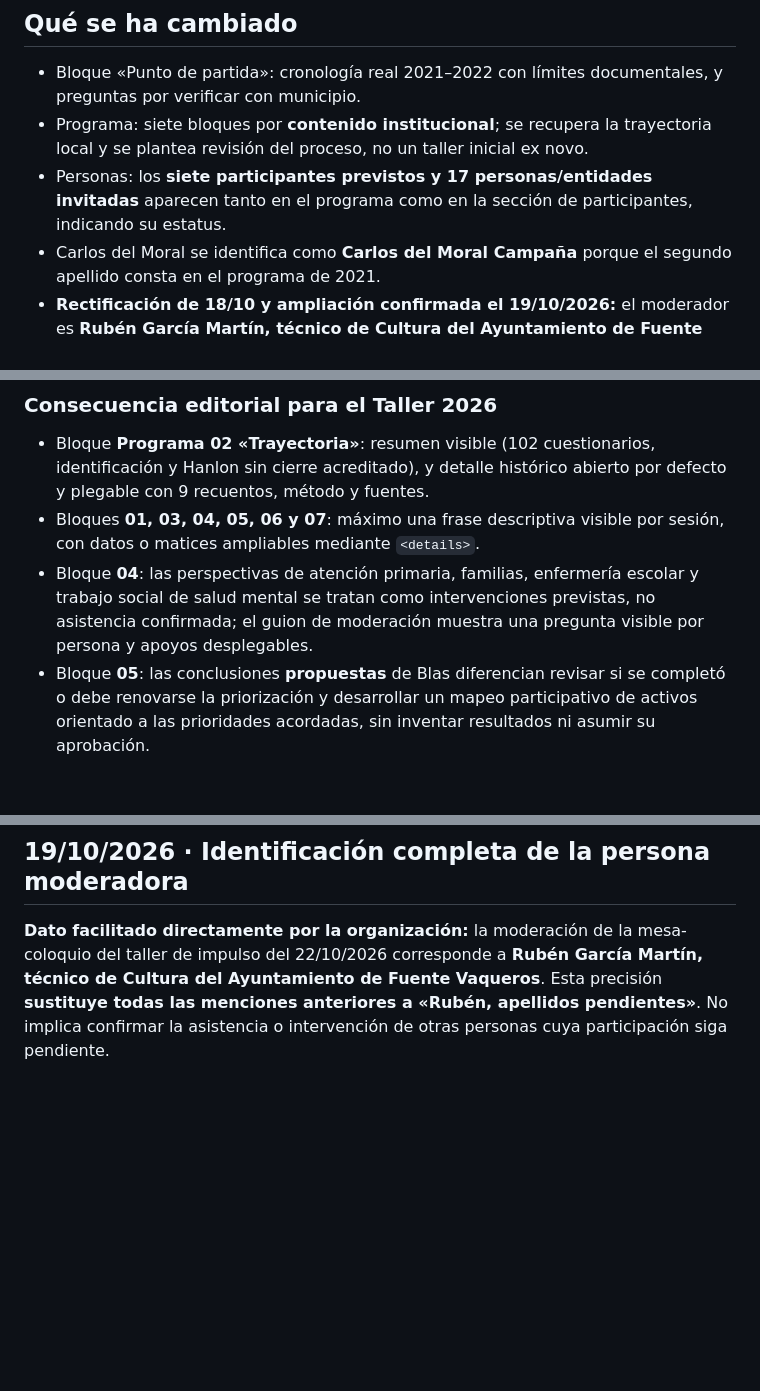
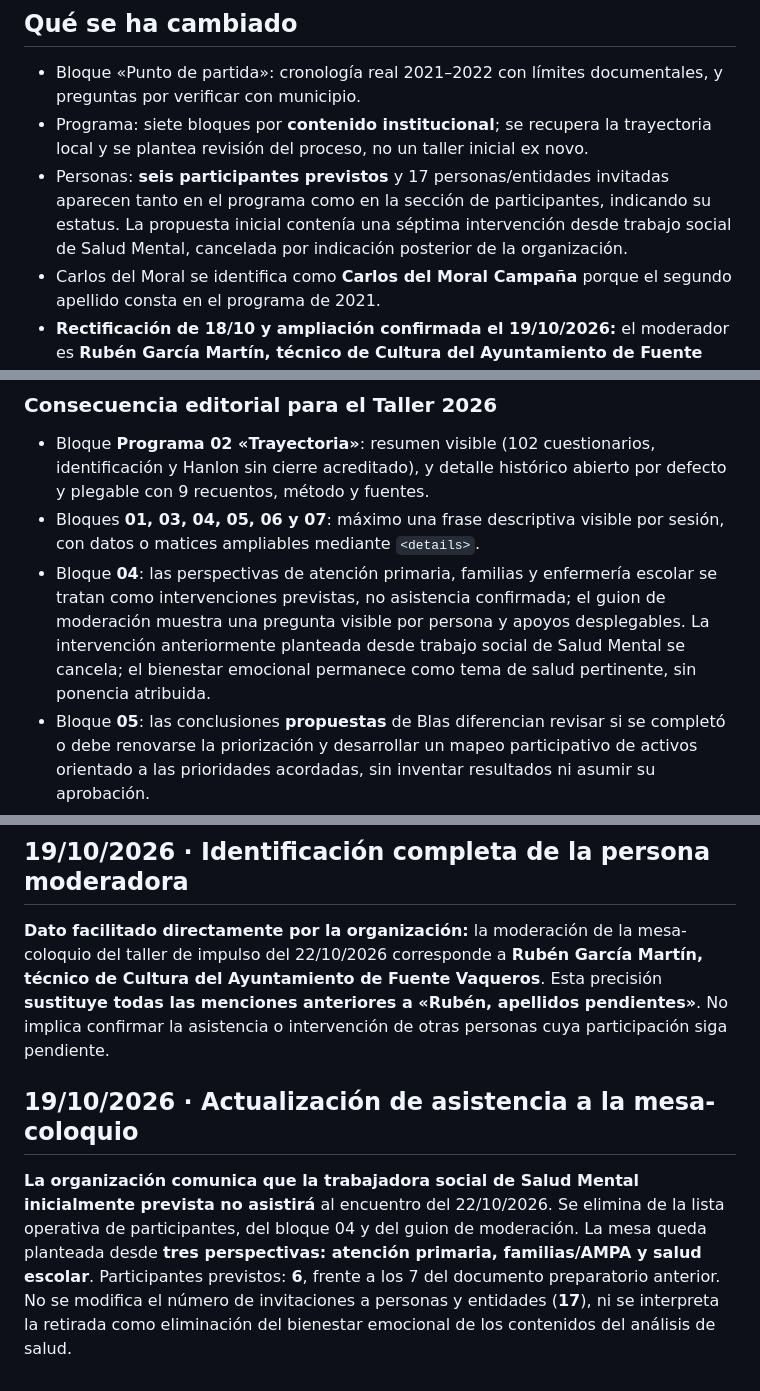
Before and after one commit to bhermoso/aula-activos-comunitarios, a Markdown page: fuente-vaqueros/EXPEDIENTE_2021_2022_Y_PROGRAMA.md, 3 parts joined by grey strips. Rendered like a GitHub page; blank space fills up the shorter version.

```diff
--- a/fuente-vaqueros/EXPEDIENTE_2021_2022_Y_PROGRAMA.md
+++ b/fuente-vaqueros/EXPEDIENTE_2021_2022_Y_PROGRAMA.md
@@ -16,7 +16,7 @@ Se incorporó a **`main` (publicado)** la información local documentada que fal
 ## Qué se ha cambiado
 - Bloque «Punto de partida»: cronología real 2021–2022 con límites documentales, y preguntas por verificar con municipio.
 - Programa: siete bloques por **contenido institucional**; se recupera la trayectoria local y se plantea revisión del proceso, no un taller inicial ex novo.
-- Personas: los **siete participantes previstos y 17 personas/entidades invitadas** aparecen tanto en el programa como en la sección de participantes, indicando su estatus.
+- Personas: **seis participantes previstos** y 17 personas/entidades invitadas aparecen tanto en el programa como en la sección de participantes, indicando su estatus. La propuesta inicial contenía una séptima intervención desde trabajo social de Salud Mental, cancelada por indicación posterior de la organización.
 - Carlos del Moral se identifica como **Carlos del Moral Campaña** porque el segundo apellido consta en el programa de 2021.
 - **Rectificación de 18/10 y ampliación confirmada el 19/10/2026:** el moderador es **Rubén García Martín, técnico de Cultura del Ayuntamiento de Fuente Vaqueros**, según información directa del usuario. El documento preparatorio original ya citaba «Rubén»; queda anulada la atribución a otro nombre introducida el 17/10/2026. La composición de la mesa continúa por confirmar.
 - **Actualización organizativa confirmada por el usuario el 17/10/2026:** Carlos del Moral Campaña **está confirmado** para presentar el «Informe sobre la situación de salud de Fuente Vaqueros». No extender la indicación de «pendiente de confirmación» a Carlos. Los estados del resto de intervenciones se anotarán únicamente cuando estén documentados o comunicados por la organización.
@@ -78,7 +78,7 @@ Se corrige la guía demasiado genérica de preguntas comunes: la finalidad no es
 
 - Bloque **Programa 02 «Trayectoria»**: resumen visible (102 cuestionarios, identificación y Hanlon sin cierre acreditado), y detalle histórico abierto por defecto y plegable con 9 recuentos, método y fuentes.
 - Bloques **01, 03, 04, 05, 06 y 07**: máximo una frase descriptiva visible por sesión, con datos o matices ampliables mediante `<details>`.
-- Bloque **04**: las perspectivas de atención primaria, familias, enfermería escolar y trabajo social de salud mental se tratan como intervenciones previstas, no asistencia confirmada; el guion de moderación muestra una pregunta visible por persona y apoyos desplegables.
+- Bloque **04**: las perspectivas de atención primaria, familias y enfermería escolar se tratan como intervenciones previstas, no asistencia confirmada; el guion de moderación muestra una pregunta visible por persona y apoyos desplegables. La intervención anteriormente planteada desde trabajo social de Salud Mental se cancela; el bienestar emocional permanece como tema de salud pertinente, sin ponencia atribuida.
 - Bloque **05**: las conclusiones **propuestas** de Blas diferencian revisar si se completó o debe renovarse la priorización y desarrollar un mapeo participativo de activos orientado a las prioridades acordadas, sin inventar resultados ni asumir su aprobación.
 - Relación de participantes e invitaciones: conserva los nombres en Programa y en Participantes; en Programa se puede desplegar para no saturar la lectura.
 - Mantener la documentación original **fuera del repositorio público** por la posible presencia de firmas o respuestas individuales.
@@ -109,3 +109,8 @@ El expediente y el programa ya están integrados en `main` mediante PR #22 y PR
 ## 19/10/2026 · Identificación completa de la persona moderadora
 
 **Dato facilitado directamente por la organización:** la moderación de la mesa-coloquio del taller de impulso del 22/10/2026 corresponde a **Rubén García Martín, técnico de Cultura del Ayuntamiento de Fuente Vaqueros**. Esta precisión **sustituye todas las menciones anteriores a «Rubén, apellidos pendientes»**. No implica confirmar la asistencia o intervención de otras personas cuya participación siga pendiente.
+
+
+## 19/10/2026 · Actualización de asistencia a la mesa-coloquio
+
+**La organización comunica que la trabajadora social de Salud Mental inicialmente prevista no asistirá** al encuentro del 22/10/2026. Se elimina de la lista operativa de participantes, del bloque 04 y del guion de moderación. La mesa queda planteada desde **tres perspectivas: atención primaria, familias/AMPA y salud escolar**. Participantes previstos: **6**, frente a los 7 del documento preparatorio anterior. No se modifica el número de invitaciones a personas y entidades (**17**), ni se interpreta la retirada como eliminación del bienestar emocional de los contenidos del análisis de salud.
```
Also changed, not shown: other parts of fuente-vaqueros/EXPEDIENTE_2021_2022_Y_PROGRAMA.md (+4 -4 lines).
